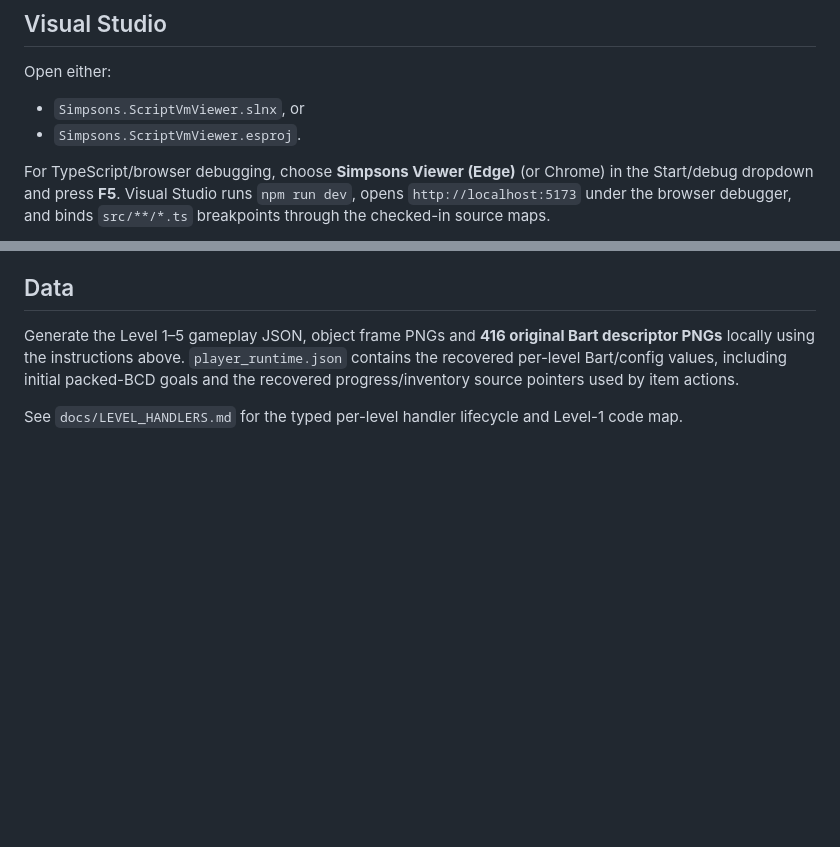
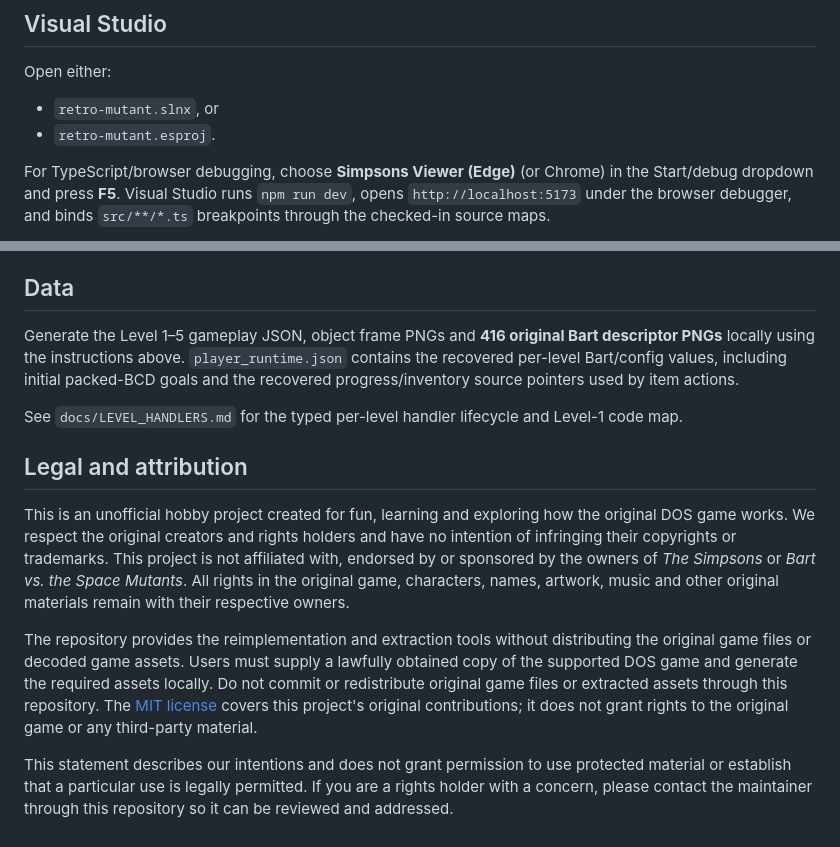
Before and after one commit to markkonst/retro-mutant, a Markdown page: README.md, 2 parts joined by grey strips. Rendered like a GitHub page; blank space fills up the shorter version.

```diff
--- a/README.md
+++ b/README.md
@@ -320,8 +320,8 @@ Known Level-1 `CallNativeFar` callbacks are modeled directly, including the mult
 
 Open either:
 
-- `Simpsons.ScriptVmViewer.slnx`, or
-- `Simpsons.ScriptVmViewer.esproj`.
+- `retro-mutant.slnx`, or
+- `retro-mutant.esproj`.
 
 For TypeScript/browser debugging, choose **Simpsons Viewer (Edge)** (or Chrome) in the Start/debug dropdown and press **F5**. Visual Studio runs `npm run dev`, opens `http://localhost:5173` under the browser debugger, and binds `src/**/*.ts` breakpoints through the checked-in source maps.
 
@@ -366,3 +366,11 @@ Generate the Level 1–5 gameplay JSON, object frame PNGs and **416 original Bar
 
 
 See `docs/LEVEL_HANDLERS.md` for the typed per-level handler lifecycle and Level-1 code map.
+
+## Legal and attribution
+
+This is an unofficial hobby project created for fun, learning and exploring how the original DOS game works. We respect the original creators and rights holders and have no intention of infringing their copyrights or trademarks. This project is not affiliated with, endorsed by or sponsored by the owners of *The Simpsons* or *Bart vs. the Space Mutants*. All rights in the original game, characters, names, artwork, music and other original materials remain with their respective owners.
+
+The repository provides the reimplementation and extraction tools without distributing the original game files or decoded game assets. Users must supply a lawfully obtained copy of the supported DOS game and generate the required assets locally. Do not commit or redistribute original game files or extracted assets through this repository. The [MIT license](LICENSE) covers this project's original contributions; it does not grant rights to the original game or any third-party material.
+
+This statement describes our intentions and does not grant permission to use protected material or establish that a particular use is legally permitted. If you are a rights holder with a concern, please contact the maintainer through this repository so it can be reviewed and addressed.
```
